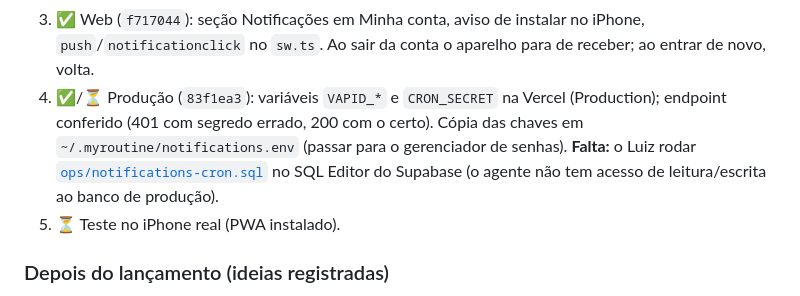
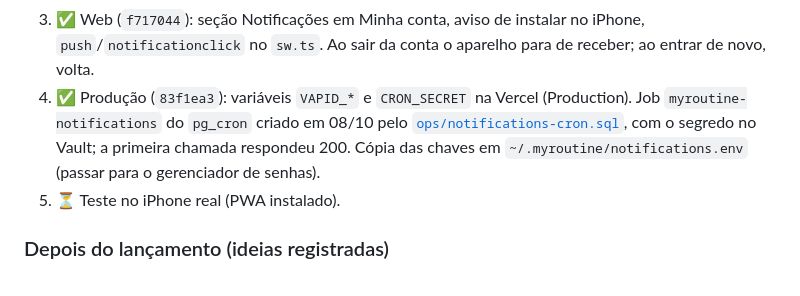
Before and after one commit to LuizMRBsantos/MyRoutine, a Markdown page: docs/MVP_PLAN.md, the part around the change. Drawn GitHub-style.

Commit message:
docs(project): notifications scheduler live in Supabase

```diff
--- a/docs/MVP_PLAN.md
+++ b/docs/MVP_PLAN.md
@@ -418,12 +418,11 @@ o CI (Trivy).
 3. ✅ Web (`f717044`): seção Notificações em Minha conta, aviso de instalar no
    iPhone, `push`/`notificationclick` no `sw.ts`. Ao sair da conta o aparelho
    para de receber; ao entrar de novo, volta.
-4. ✅/⏳ Produção (`83f1ea3`): variáveis `VAPID_*` e `CRON_SECRET` na Vercel
-   (Production); endpoint conferido (401 com segredo errado, 200 com o certo).
-   Cópia das chaves em `~/.myroutine/notifications.env` (passar para o
-   gerenciador de senhas). **Falta:** o Luiz rodar
-   [`ops/notifications-cron.sql`](../ops/notifications-cron.sql) no SQL Editor
-   do Supabase (o agente não tem acesso de leitura/escrita ao banco de produção).
+4. ✅ Produção (`83f1ea3`): variáveis `VAPID_*` e `CRON_SECRET` na Vercel
+   (Production). Job `myroutine-notifications` do `pg_cron` criado em 08/10 pelo
+   [`ops/notifications-cron.sql`](../ops/notifications-cron.sql), com o segredo no
+   Vault; a primeira chamada respondeu 200. Cópia das chaves em
+   `~/.myroutine/notifications.env` (passar para o gerenciador de senhas).
 5. ⏳ Teste no iPhone real (PWA instalado).
 
 ### Depois do lançamento (ideias registradas)
```
